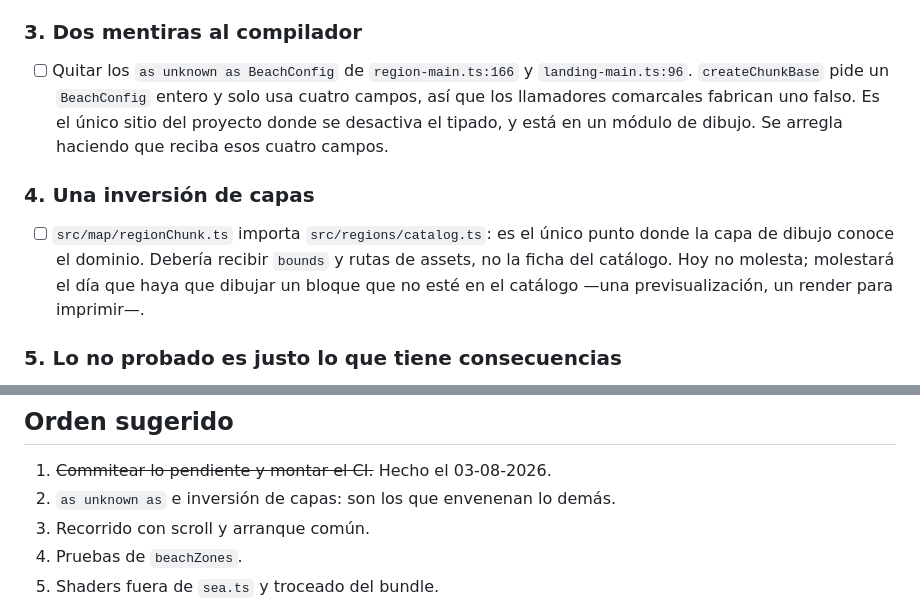
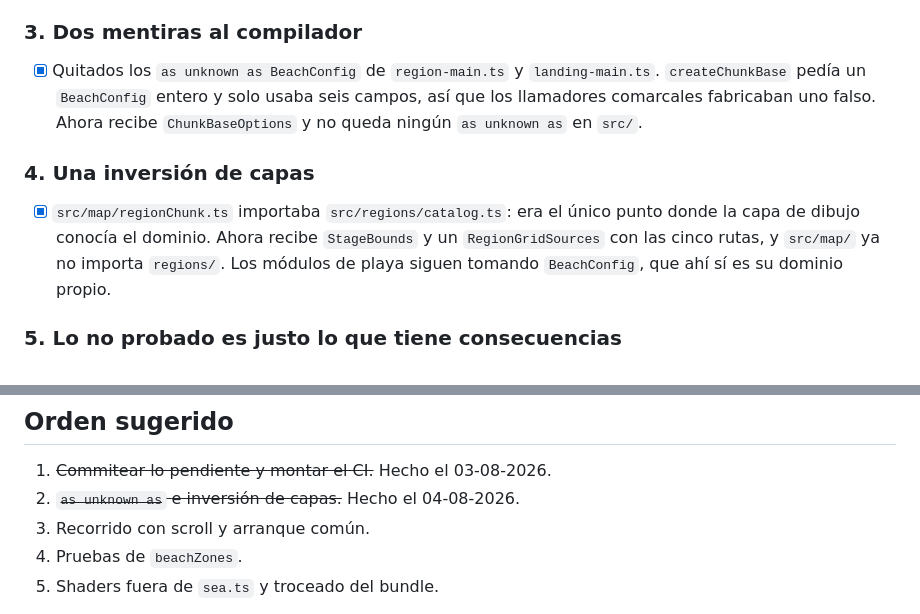
Before and after one commit to GHontanar/playas, a Markdown page: docs/roadmap.md, 2 parts joined by grey strips. Rendered like a GitHub page.

Commit message:
docs: marcar el punto 2 del roadmap
Co-Authored-By: Claude Opus 5 <noreply@anthropic.com>

```diff
--- a/docs/roadmap.md
+++ b/docs/roadmap.md
@@ -55,20 +55,19 @@ Lo más grave del repo no es código, es proceso.
 
 ### 3. Dos mentiras al compilador
 
-- [ ] Quitar los `as unknown as BeachConfig` de `region-main.ts:166` y
-      `landing-main.ts:96`. `createChunkBase` pide un `BeachConfig` entero y
-      solo usa cuatro campos, así que los llamadores comarcales fabrican uno
-      falso. Es el único sitio del proyecto donde se desactiva el tipado, y
-      está en un módulo de dibujo. Se arregla haciendo que reciba esos cuatro
-      campos.
+- [x] Quitados los `as unknown as BeachConfig` de `region-main.ts` y
+      `landing-main.ts`. `createChunkBase` pedía un `BeachConfig` entero y solo
+      usaba seis campos, así que los llamadores comarcales fabricaban uno falso.
+      Ahora recibe `ChunkBaseOptions` y no queda ningún `as unknown as` en
+      `src/`.
 
 ### 4. Una inversión de capas
 
-- [ ] `src/map/regionChunk.ts` importa `src/regions/catalog.ts`: es el único
-      punto donde la capa de dibujo conoce el dominio. Debería recibir `bounds`
-      y rutas de assets, no la ficha del catálogo. Hoy no molesta; molestará el
-      día que haya que dibujar un bloque que no esté en el catálogo —una
-      previsualización, un render para imprimir—.
+- [x] `src/map/regionChunk.ts` importaba `src/regions/catalog.ts`: era el único
+      punto donde la capa de dibujo conocía el dominio. Ahora recibe
+      `StageBounds` y un `RegionGridSources` con las cinco rutas, y `src/map/`
+      ya no importa `regions/`. Los módulos de playa siguen tomando
+      `BeachConfig`, que ahí sí es su dominio propio.
 
 ### 5. Lo no probado es justo lo que tiene consecuencias
 
@@ -218,7 +217,7 @@ Conviene dejarlo escrito para que nadie «arregle» una decisión buena:
 ## Orden sugerido
 
 1. ~~Commitear lo pendiente y montar el CI.~~ Hecho el 03-08-2026.
-2. `as unknown as` e inversión de capas: son los que envenenan lo demás.
+2. ~~`as unknown as` e inversión de capas.~~ Hecho el 04-08-2026.
 3. Recorrido con scroll y arranque común.
 4. Pruebas de `beachZones`.
 5. Shaders fuera de `sea.ts` y troceado del bundle.
```
